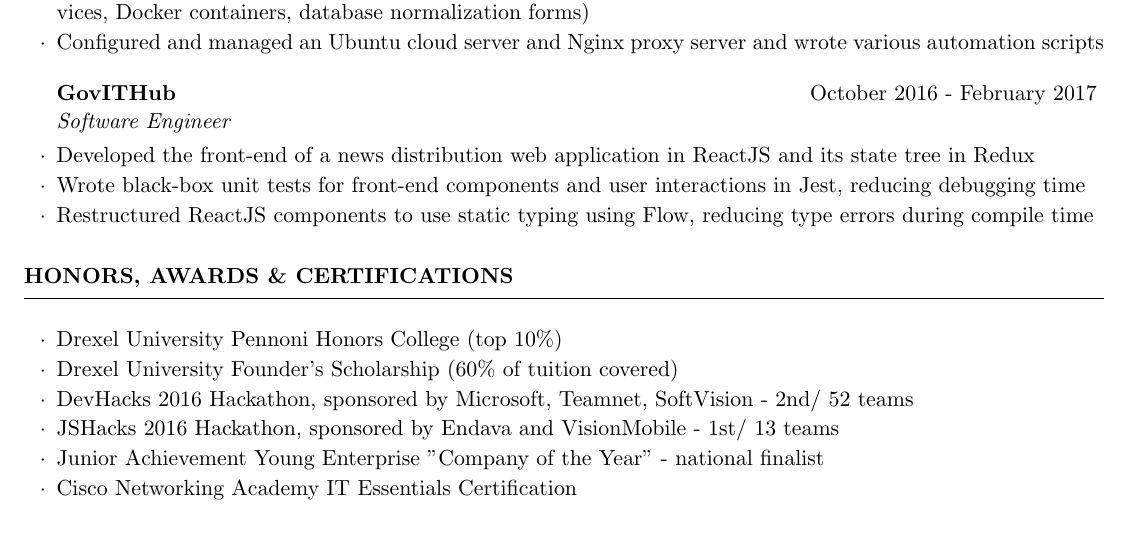
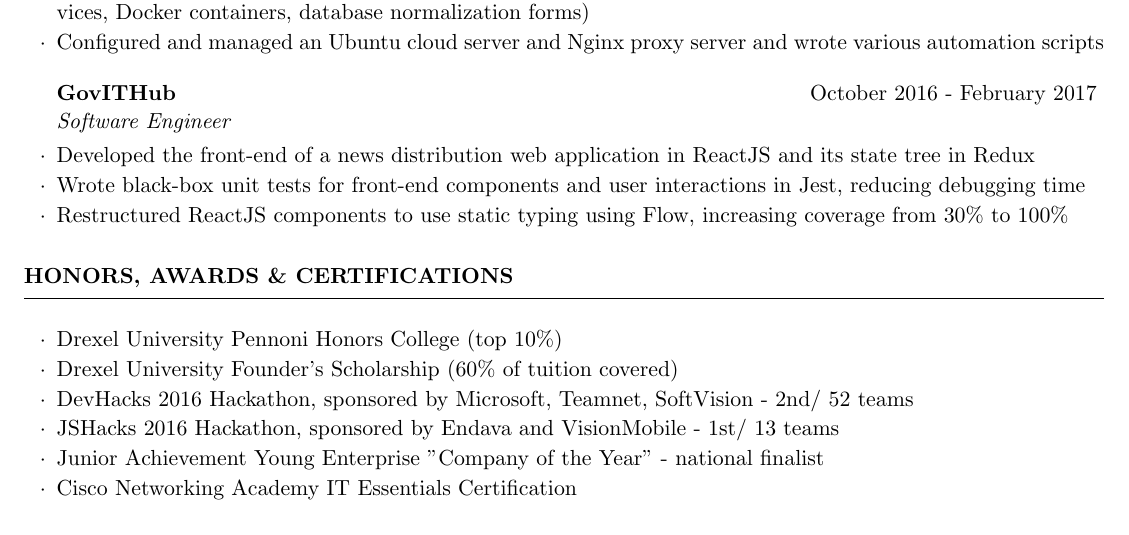
Before and after one commit to MariusGarbea/MariusGarbea.github.io, a LaTeX CV (img/cv.tex): part of the page, cut so that both start at the same text. Compiled offline with pdfLaTeX.

Commit message:
updated resume

```diff
--- a/img/cv.tex
+++ b/img/cv.tex
@@ -57,7 +57,7 @@
 \begin{rSubsection}{GovITHub}{October 2016 - February 2017}{Software Engineer}{}
 \item Developed the front-end of a news distribution web application in ReactJS and its state tree in Redux
 \item Wrote black-box unit tests for front-end components and user interactions in Jest, reducing debugging time
-\item Restructured ReactJS components to use static typing using Flow, reducing type errors during compile time
+\item Restructured ReactJS components to use static typing using Flow, increasing coverage from 30\% to 100\%
 \end{rSubsection}
 
 \end{rSection}
```
Also changed, not shown: img/cv.pdf.
